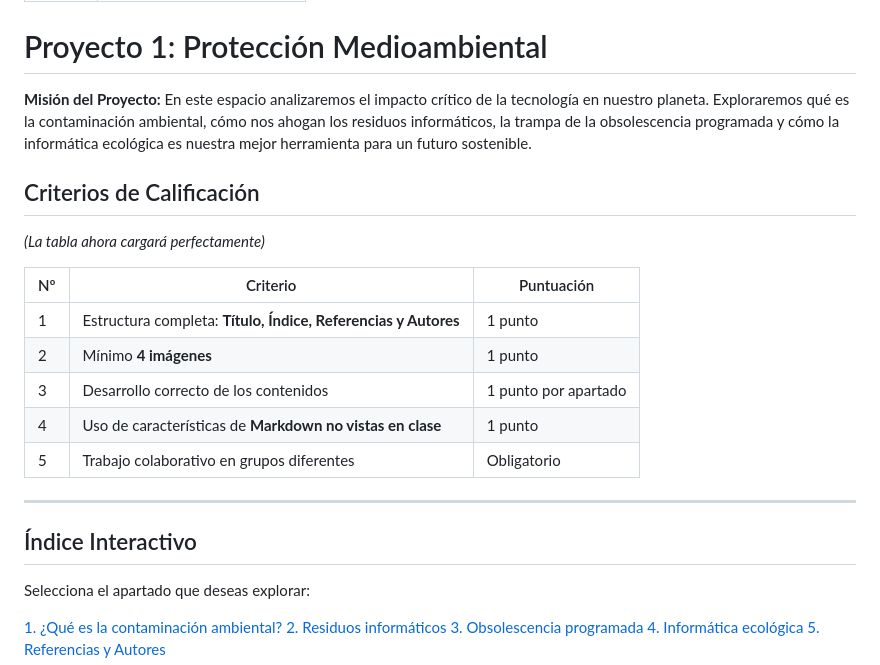
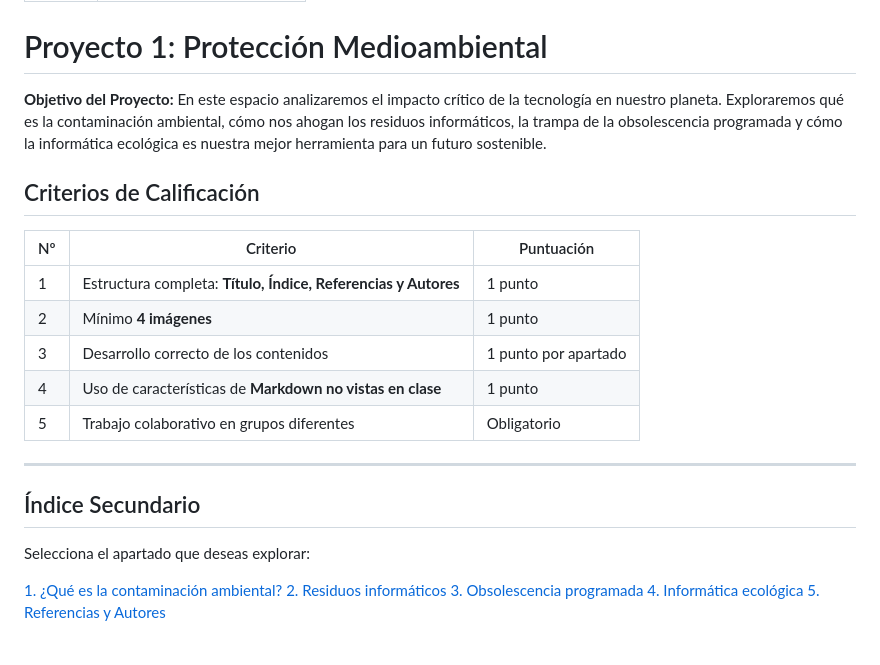
Before and after one commit to DaenSix/Proteccion.Seguridad, a Markdown page: index.md, the part around the change. GitHub-like rendering; blank space fills up the shorter version.

Commit message:
Ajuste de nombres en Indice

```diff
--- a/index.md
+++ b/index.md
@@ -107,7 +107,7 @@ title: Protección Medioambiental
 # Proyecto 1: Protección Medioambiental
 
 <div class="caja-animada">
-  <strong>Misión del Proyecto:</strong> En este espacio analizaremos el impacto crítico de la tecnología en nuestro planeta. Exploraremos qué es la contaminación ambiental, cómo nos ahogan los residuos informáticos, la trampa de la obsolescencia programada y cómo la informática ecológica es nuestra mejor herramienta para un futuro sostenible.
+  <strong>Objetivo del Proyecto:</strong> En este espacio analizaremos el impacto crítico de la tecnología en nuestro planeta. Exploraremos qué es la contaminación ambiental, cómo nos ahogan los residuos informáticos, la trampa de la obsolescencia programada y cómo la informática ecológica es nuestra mejor herramienta para un futuro sostenible.
 </div>
 
 </div>
@@ -116,7 +116,6 @@ title: Protección Medioambiental
 
 ## Criterios de Calificación
 
-*(La tabla ahora cargará perfectamente)*
 
 | Nº | Criterio | Puntuación |
 |----|----------|------------|
@@ -132,7 +131,7 @@ title: Protección Medioambiental
 
 ---
 
-## Índice Interactivo
+## Índice Secundario
 
 Selecciona el apartado que deseas explorar:
 
```
